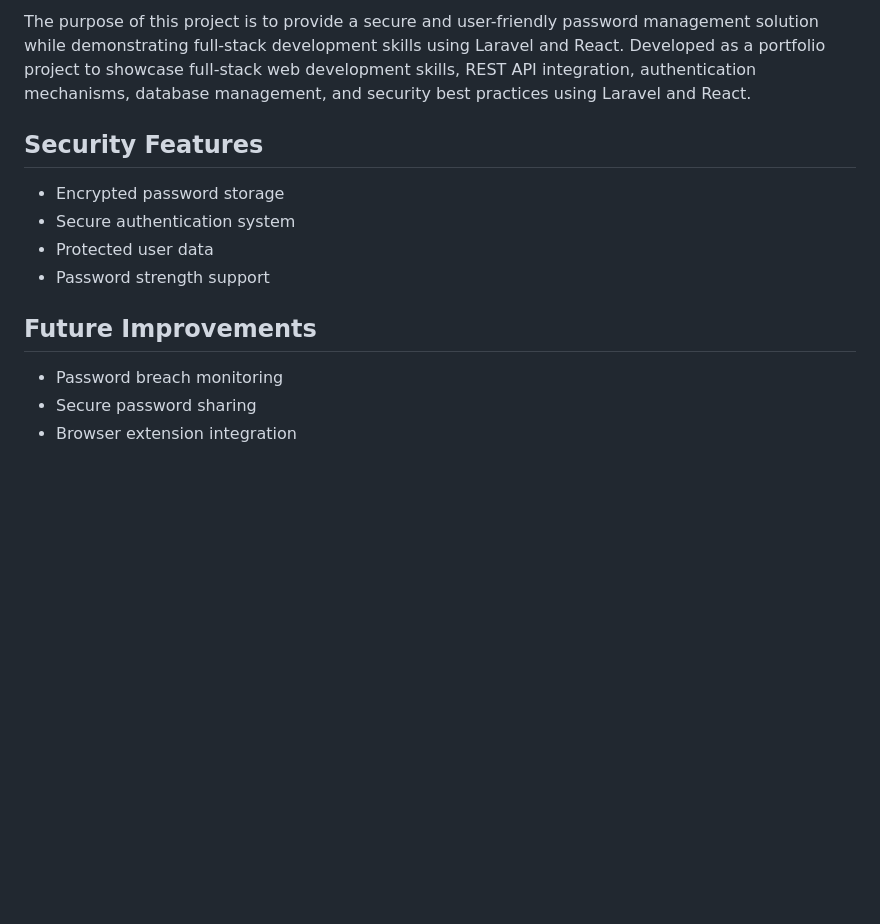
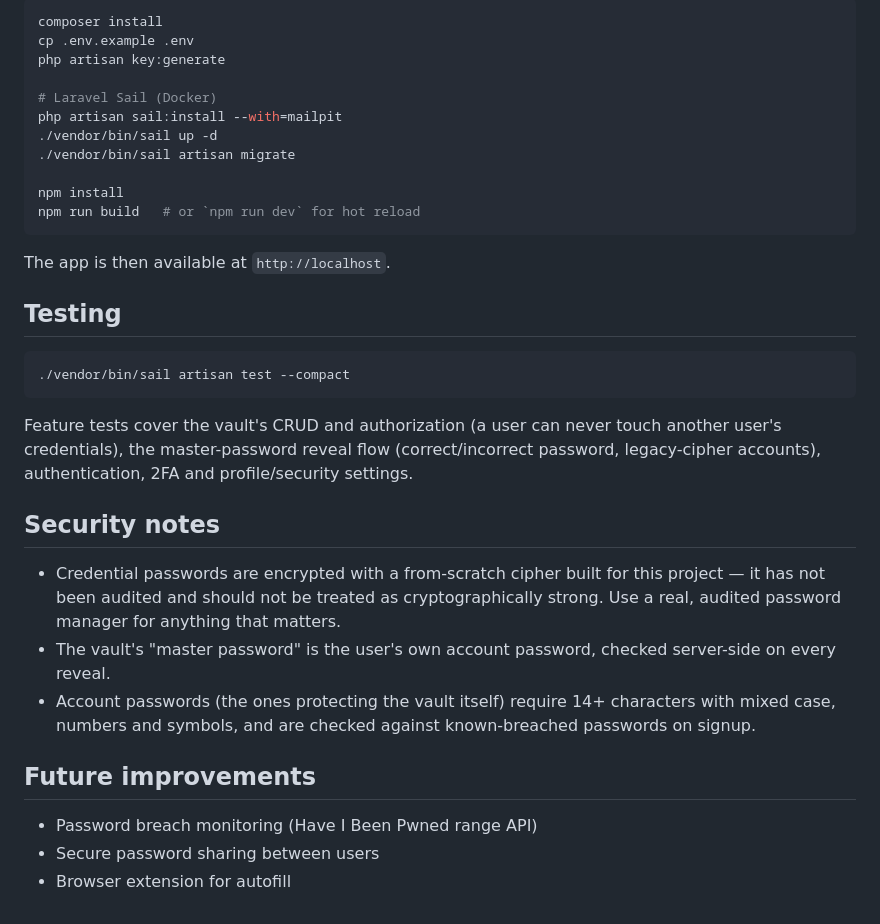
Before and after one commit to badtexter/lock-box, a Markdown page: README.md, the part around one of its changes. GitHub-like rendering; blank space fills up the shorter version.

````diff
--- a/README.md
+++ b/README.md
@@ -33,16 +49,42 @@ LockBox is a secure password management application built with Laravel and React
 
-The purpose of this project is to provide a secure and user-friendly password management solution while demonstrating full-stack development skills using Laravel and React.
-Developed as a portfolio project to showcase full-stack web development skills, REST API integration, authentication mechanisms, database management, and security best practices using Laravel and React.
+```bash
+composer install
+cp .env.example .env
+php artisan key:generate
 
-## Security Features
+# Laravel Sail (Docker)
+php artisan sail:install --with=mailpit
+./vendor/bin/sail up -d
+./vendor/bin/sail artisan migrate
 
-* Encrypted password storage
-* Secure authentication system
-* Protected user data
-* Password strength support
+npm install
+npm run build   # or `npm run dev` for hot reload
+```
 
-## Future Improvements
+The app is then available at `http://localhost`.
 
-* Password breach monitoring
-* Secure password sharing
-* Browser extension integration
+## Testing
+
+```bash
+./vendor/bin/sail artisan test --compact
+```
+
+Feature tests cover the vault's CRUD and authorization (a user can never touch another user's
+credentials), the master-password reveal flow (correct/incorrect password, legacy-cipher
+accounts), authentication, 2FA and profile/security settings.
+
+## Security notes
+
+- Credential passwords are encrypted with a from-scratch cipher built for this project — it has
+  not been audited and should not be treated as cryptographically strong. Use a real, audited
+  password manager for anything that matters.
+- The vault's "master password" is the user's own account password, checked server-side on every
+  reveal.
+- Account passwords (the ones protecting the vault itself) require 14+ characters with mixed
+  case, numbers and symbols, and are checked against known-breached passwords on signup.
+
+## Future improvements
+
+- Password breach monitoring (Have I Been Pwned range API)
+- Secure password sharing between users
+- Browser extension for autofill
````
Also changed, not shown: other parts of README.md (+37 -21 lines), docs/screenshots/dashboard-dark.png (added), docs/screenshots/dashboard.png (added), docs/screenshots/login.png (added), docs/screenshots/settings-security.png (added), docs/screenshots/settings.png (added), docs/screenshots/welcome.png (added).
